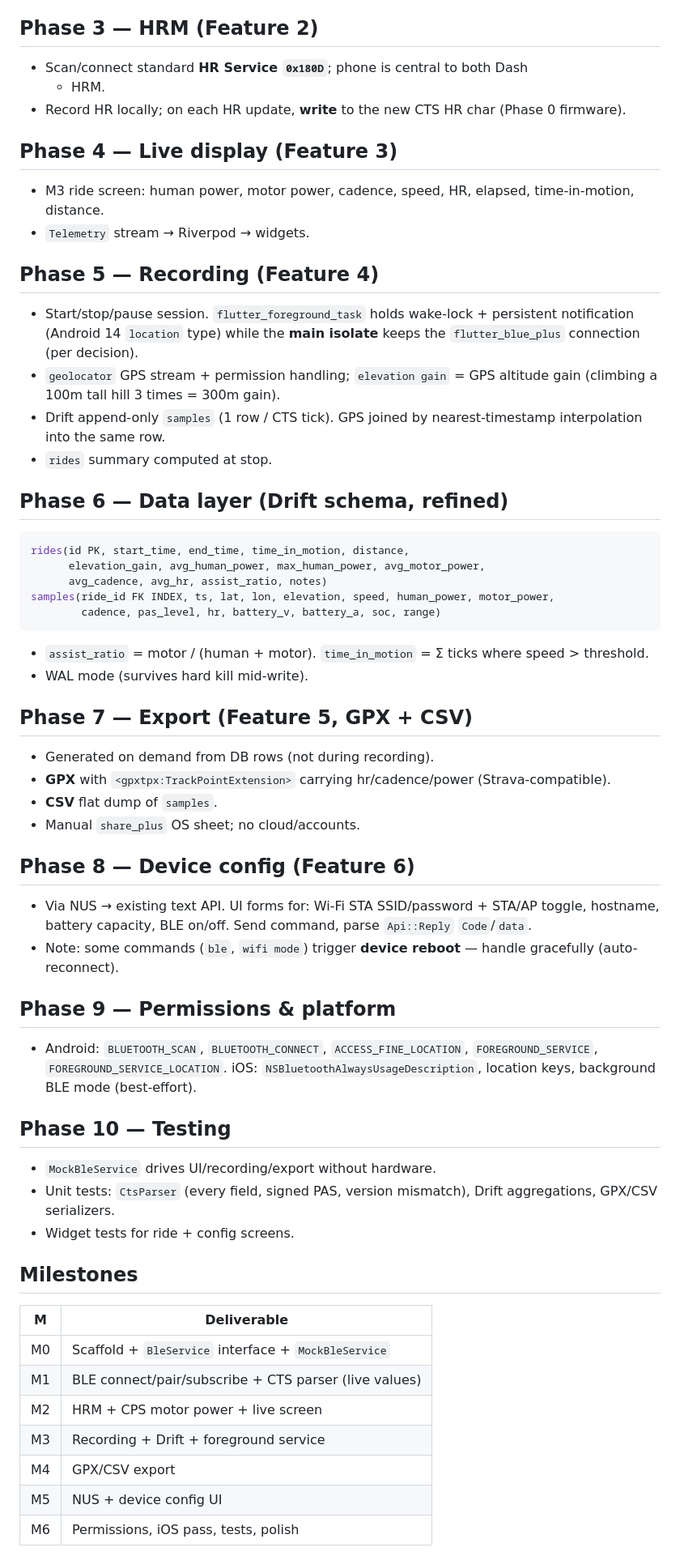
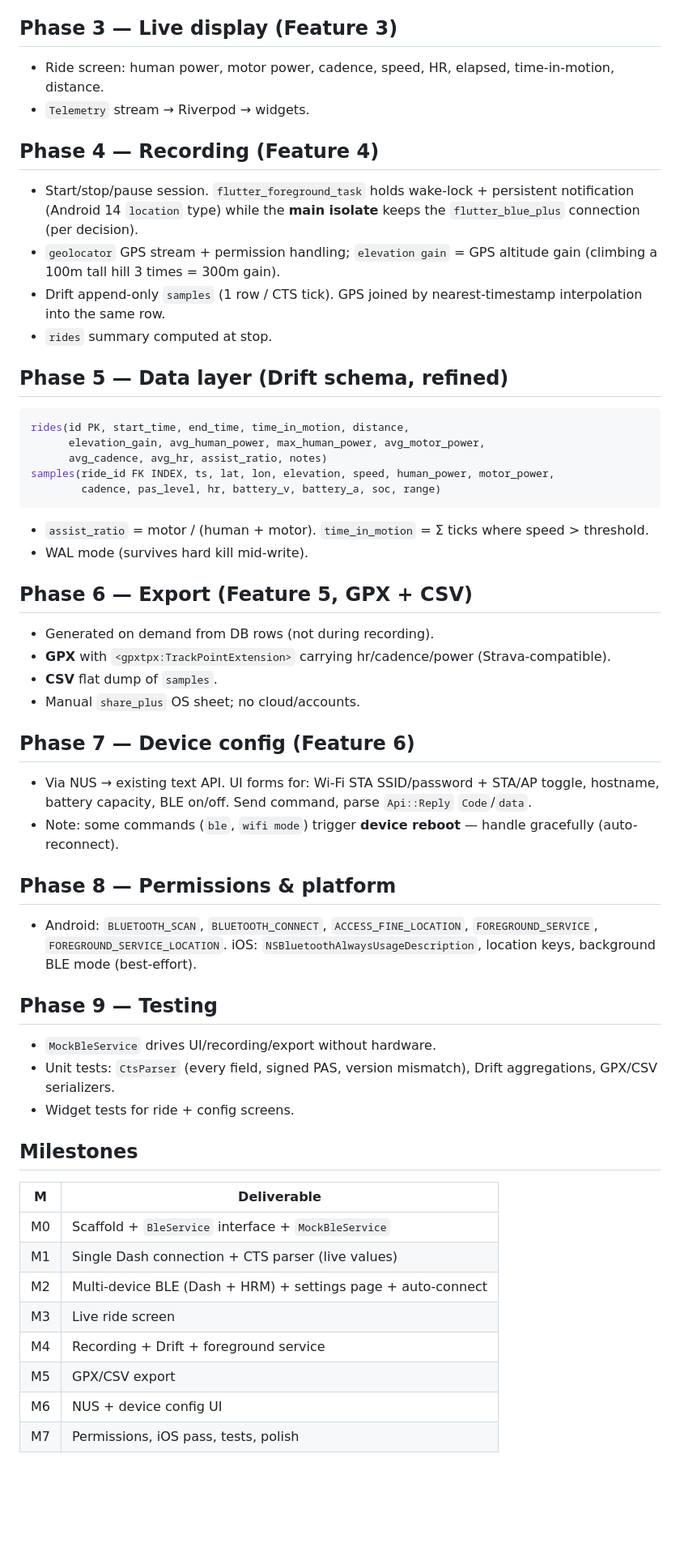
Before and after one commit to gsoros/wattson, a Markdown page: PLAN.md, the part around one of its changes. Shown at 81% size. Drawn GitHub-style; blank space fills up the shorter version.

````diff
--- a/PLAN.md
+++ b/PLAN.md
@@ -102,20 +131,13 @@ Single-user, local-first. Not for app-store distribution.
 - Unified `Telemetry` model: `{speed, battV, battI, soc, range, pas,
   humanPower, motorPower, cadence, hr}`.
 
-## Phase 3 — HRM (Feature 2)
+## Phase 3 — Live display (Feature 3)
 
-- Scan/connect standard **HR Service `0x180D`**; phone is central to both Dash
-  + HRM.
-- Record HR locally; on each HR update, **write** to the new CTS HR char
-  (Phase 0 firmware).
-
-## Phase 4 — Live display (Feature 3)
-
-- M3 ride screen: human power, motor power, cadence, speed, HR, elapsed,
+- Ride screen: human power, motor power, cadence, speed, HR, elapsed,
   time-in-motion, distance.
 - `Telemetry` stream → Riverpod → widgets.
 
-## Phase 5 — Recording (Feature 4)
+## Phase 4 — Recording (Feature 4)
 
 - Start/stop/pause session. `flutter_foreground_task` holds wake-lock +
   persistent notification (Android 14 `location` type) while the **main isolate**
@@ -126,7 +148,7 @@ Single-user, local-first. Not for app-store distribution.
   interpolation into the same row.
 - `rides` summary computed at stop.
 
-## Phase 6 — Data layer (Drift schema, refined)
+## Phase 5 — Data layer (Drift schema, refined)
 
 ```sql
 rides(id PK, start_time, end_time, time_in_motion, distance,
@@ -140,7 +162,7 @@ samples(ride_id FK INDEX, ts, lat, lon, elevation, speed, human_power, motor_pow
   speed > threshold.
 - WAL mode (survives hard kill mid-write).
 
-## Phase 7 — Export (Feature 5, GPX + CSV)
+## Phase 6 — Export (Feature 5, GPX + CSV)
 
 - Generated on demand from DB rows (not during recording).
 - **GPX** with `<gpxtpx:TrackPointExtension>` carrying hr/cadence/power
@@ -148,7 +170,7 @@ samples(ride_id FK INDEX, ts, lat, lon, elevation, speed, human_power, motor_pow
 - **CSV** flat dump of `samples`.
 - Manual `share_plus` OS sheet; no cloud/accounts.
 
-## Phase 8 — Device config (Feature 6)
+## Phase 7 — Device config (Feature 6)
 
 - Via NUS → existing text API. UI forms for: Wi-Fi STA SSID/password + STA/AP
   toggle, hostname, battery capacity, BLE on/off. Send command, parse
@@ -156,14 +178,14 @@ samples(ride_id FK INDEX, ts, lat, lon, elevation, speed, human_power, motor_pow
 - Note: some commands (`ble`, `wifi mode`) trigger **device reboot** — handle
   gracefully (auto-reconnect).
 
-## Phase 9 — Permissions & platform
+## Phase 8 — Permissions & platform
 
 - Android: `BLUETOOTH_SCAN`, `BLUETOOTH_CONNECT`, `ACCESS_FINE_LOCATION`,
   `FOREGROUND_SERVICE`, `FOREGROUND_SERVICE_LOCATION`. iOS:
   `NSBluetoothAlwaysUsageDescription`, location keys, background BLE mode
   (best-effort).
 
-## Phase 10 — Testing
+## Phase 9 — Testing
 
 - `MockBleService` drives UI/recording/export without hardware.
 - Unit tests: `CtsParser` (every field, signed PAS, version mismatch), Drift
@@ -175,10 +197,11 @@ samples(ride_id FK INDEX, ts, lat, lon, elevation, speed, human_power, motor_pow
 | M | Deliverable |
 |---|---|
 | M0 | Scaffold + `BleService` interface + `MockBleService` | **DONE** |
-| M1 | BLE connect/pair/subscribe + CTS parser (live values) | **DONE** |
-| M2 | HRM + CPS motor power + live screen |
-| M3 | Recording + Drift + foreground service |
-| M4 | GPX/CSV export |
-| M5 | NUS + device config UI |
-| M6 | Permissions, iOS pass, tests, polish |
+| M1 | Single Dash connection + CTS parser (live values) | **DONE** |
+| M2 | Multi-device BLE (Dash + HRM) + settings page + auto-connect | **IN PROGRESS** |
+| M3 | Live ride screen |
+| M4 | Recording + Drift + foreground service |
+| M5 | GPX/CSV export |
+| M6 | NUS + device config UI |
+| M7 | Permissions, iOS pass, tests, polish |
 
````
Also changed, not shown: other parts of PLAN.md (+72 -43 lines).
